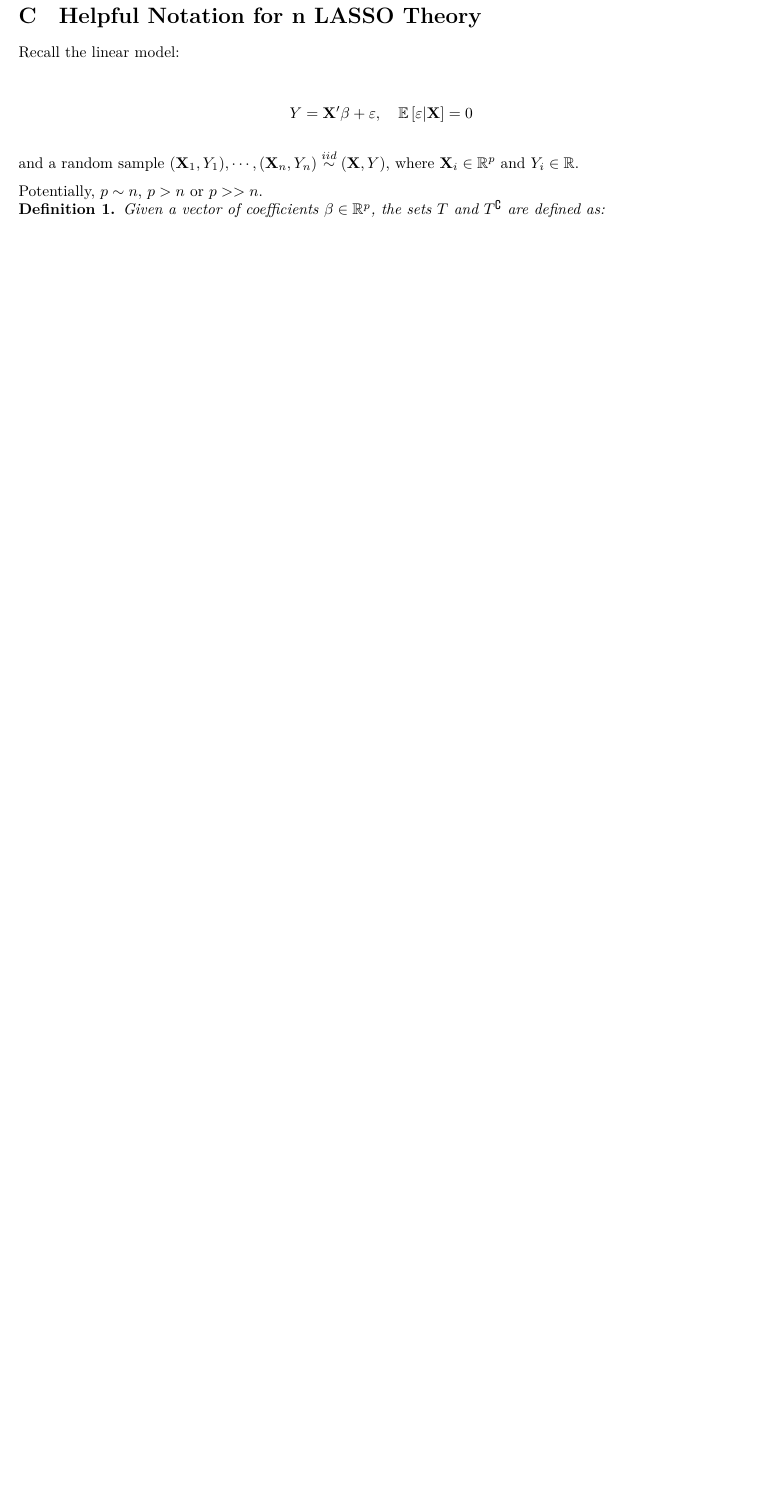
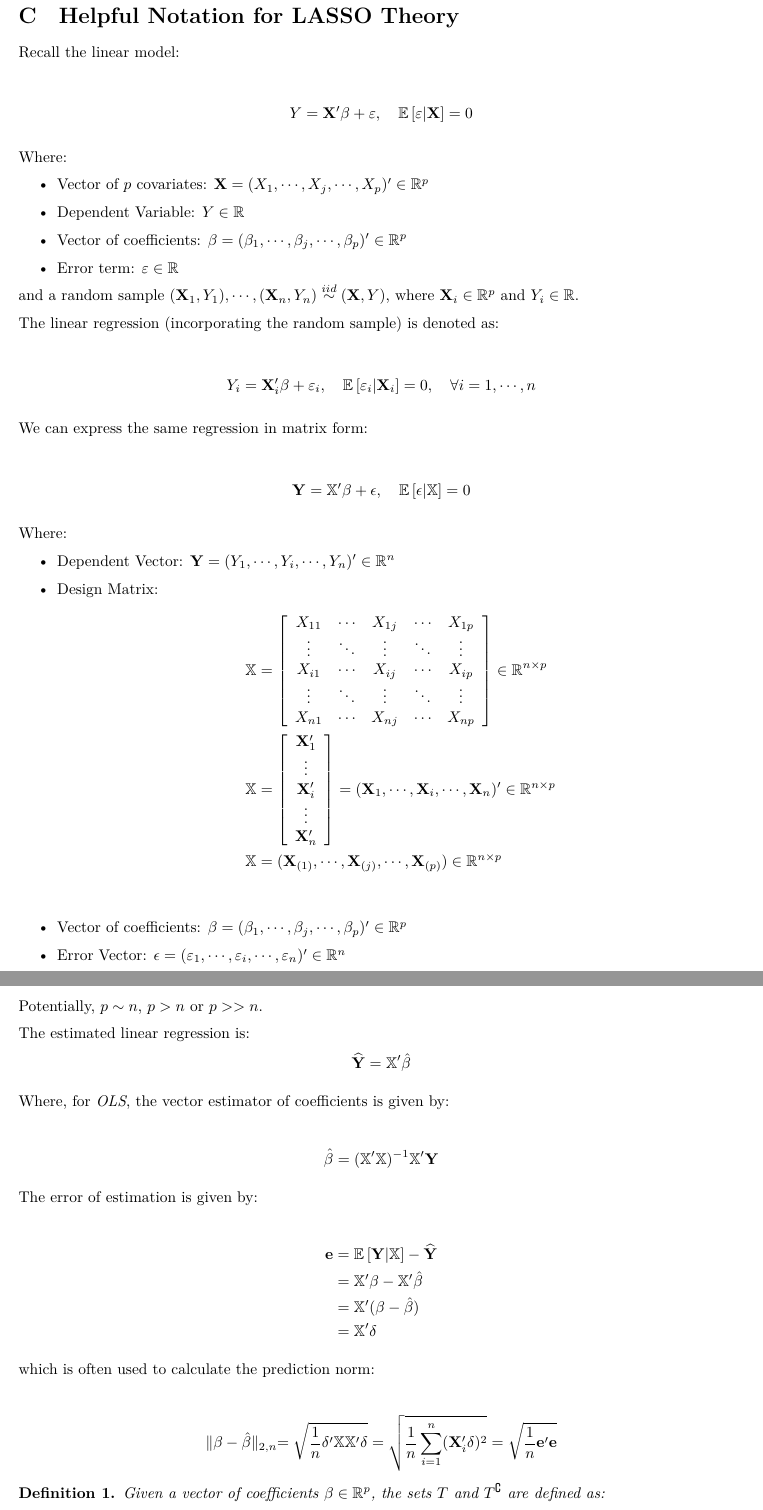
Before and after one commit to m4wnn/ECON231C, a LaTeX document (class_notes/paper.tex, which reads class_notes/appendix/notation-help-lasso.tex): part of page 14 of 14 before the commit and two parts of pages 14 and 15 of 16 after it, the two joined at a grey line, cut so that both start at the same text, the shorter picture padded with empty space. Compiled offline with XeLaTeX.

Commit message:
Update notation-help-lasso.tex

```diff
--- a/class_notes/appendix/notation-help-lasso.tex
+++ b/class_notes/appendix/notation-help-lasso.tex
@@ -1,4 +1,4 @@
-\section{Helpful Notation for n LASSO Theory}
+\section{Helpful Notation for LASSO Theory}
 \label{sec:notation-help-lasso}
 
 Recall the linear model:
@@ -8,9 +8,90 @@ Y = \Vec{X}'\beta + \varepsilon,
     \quad \E{\varepsilon|\Vec{X}} = 0
 \end{align*}
 
+Where:
+\begin{itemize}
+\item Vector of $p$ covariates: $\Vec{X} = (X_1, \cdots, X_j, \cdots , X_p)' \in \mathbb{R}^p$
+\item Dependent Variable: $Y \in \mathbb{R}$
+\item Vector of coefficients: $\beta = (\beta_1, \cdots, \beta_j, \cdots, \beta_p)' \in \mathbb{R}^p$
+\item Error term: $\varepsilon \in \mathbb{R}$
+\end{itemize}
+
 and a random sample $(\Vec{X}_1, Y_1), \cdots, (\Vec{X}_n, Y_n) \overset{iid}{\sim} (\Vec{X}, Y)$, where $\Vec{X}_i \in \mathbb{R}^p$ and $Y_i \in \mathbb{R}$.
 
+The linear regression (incorporating the random sample) is denoted as:
+
+\begin{align*}
+Y_i = \Vec{X}_i'\beta + \varepsilon_i,
+    \quad \E{\varepsilon_i|\Vec{X}_i} = 0, \quad \forall i = 1, \cdots, n
+\end{align*}
+
+We can express the same regression in matrix form:
+
+\begin{align*}
+\Vec{Y} = \Mat{X}'\beta + \epsilon,
+    \quad \E{\epsilon|\Mat{X}} = 0
+\end{align*}
+
+Where:
+\begin{itemize}
+\item Dependent Vector: $\Vec{Y} = (Y_1, \cdots, Y_i, \cdots, Y_n)' \in \mathbb{R}^n$
+\item Design Matrix:
+    \begin{align*}
+        \Mat{X} &= \left[
+            \begin{array}{cccccc}
+                X_{11} & \cdots & X_{1j} & \cdots & X_{1p} \\
+                \vdots & \ddots & \vdots & \ddots & \vdots \\
+                X_{i1} & \cdots & X_{ij} & \cdots & X_{ip} \\
+                \vdots & \ddots & \vdots & \ddots & \vdots \\
+                X_{n1} & \cdots & X_{nj} & \cdots & X_{np} \\
+            \end{array}
+        \right] \in \mathbb{R}^{n \times p}\\
+        \Mat{X} &= \left[
+            \begin{array}{cccccc}
+                \Vec{X}_{1}' \\
+                \vdots \\
+                \Vec{X}_{i}' \\
+                \vdots \\
+                \Vec{X}_{n}' \\
+            \end{array}
+        \right] = (\Vec{X}_1, \cdots, \Vec{X}_i, \cdots, \Vec{X}_n)' \in \mathbb{R}^{n \times p}\\
+        \Mat{X} &= (\Vec{X}_{(1)}, \cdots, \Vec{X}_{(j)}, \cdots, \Vec{X}_{(p)}) \in \mathbb{R}^{n \times p}\\
+    \end{align*}
+\item Vector of coefficients: $\beta = (\beta_1, \cdots, \beta_j, \cdots, \beta_p)' \in \mathbb{R}^p$
+\item Error Vector: $\epsilon = (\varepsilon_1, \cdots, \varepsilon_i, \cdots, \varepsilon_n)' \in \mathbb{R}^n$
+\end{itemize}
+
 Potentially, $p \sim n$, $p > n$ or $p >> n$.
+
+
+The estimated linear regression is:
+\begin{align*}
+\widehat{\Vec{Y}} = \Mat{X}'\hat{\beta}
+\end{align*}
+
+Where, for \emph{OLS}, the vector estimator of coefficients is given by:
+
+\begin{align*}
+\hat{\beta} = (\Mat{X}'\Mat{X})^{-1}\Mat{X}'\Vec{Y}
+\end{align*}
+
+The error of estimation is given by:
+
+\begin{align*}
+\Vec{e} &= \E{\Vec{Y}|\Mat{X}} - \widehat{\Vec{Y}}\\
+&= \Mat{X}'\beta - \Mat{X}'\hat{\beta}\\
+&= \Mat{X}'(\beta - \hat{\beta}) \\
+&= \Mat{X}'\delta
+\end{align*}
+
+which is often used to calculate the prediction norm:
+
+\begin{align*}
+\|\beta - \hat{\beta}\|_{2,n}
+    = \sqrt{\frac{1}{n} \delta'\Mat{X}\Mat{X}'\delta}
+    = \sqrt{\frac{1}{n} \sum_{i=1}^{n} (\Vec{X}_i'\delta)^2}
+    = \sqrt{\frac{1}{n} \Vec{e}'\Vec{e}}
+\end{align*}
 
 \begin{Def}
 Given a vector of  coefficients $\beta \in \mathbb{R}^p$, the sets $T$ and $T^{\complement}$ are defined as:
```
